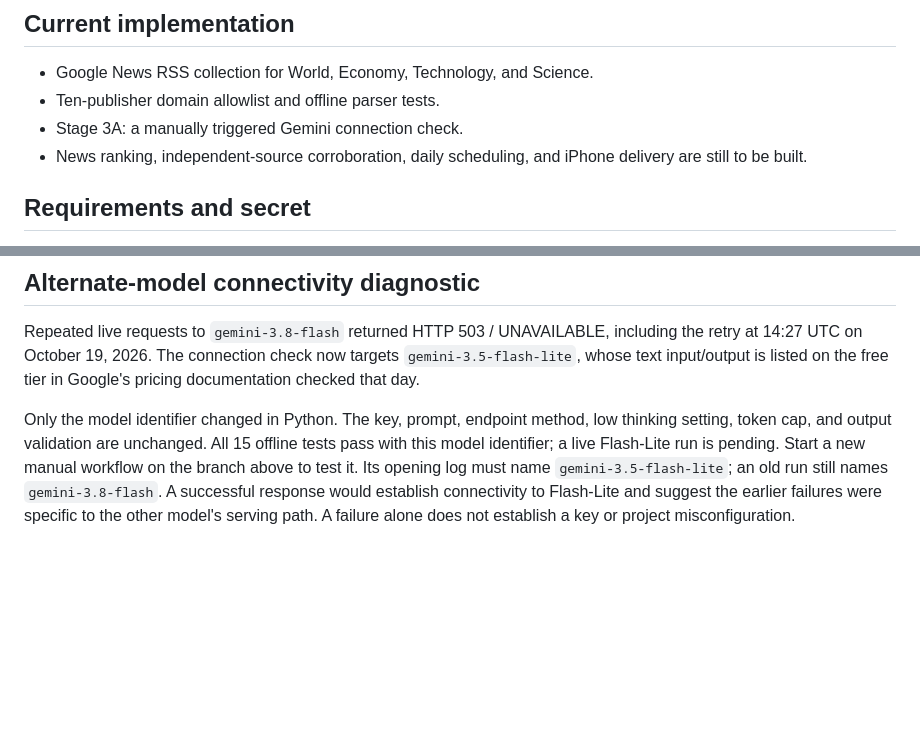
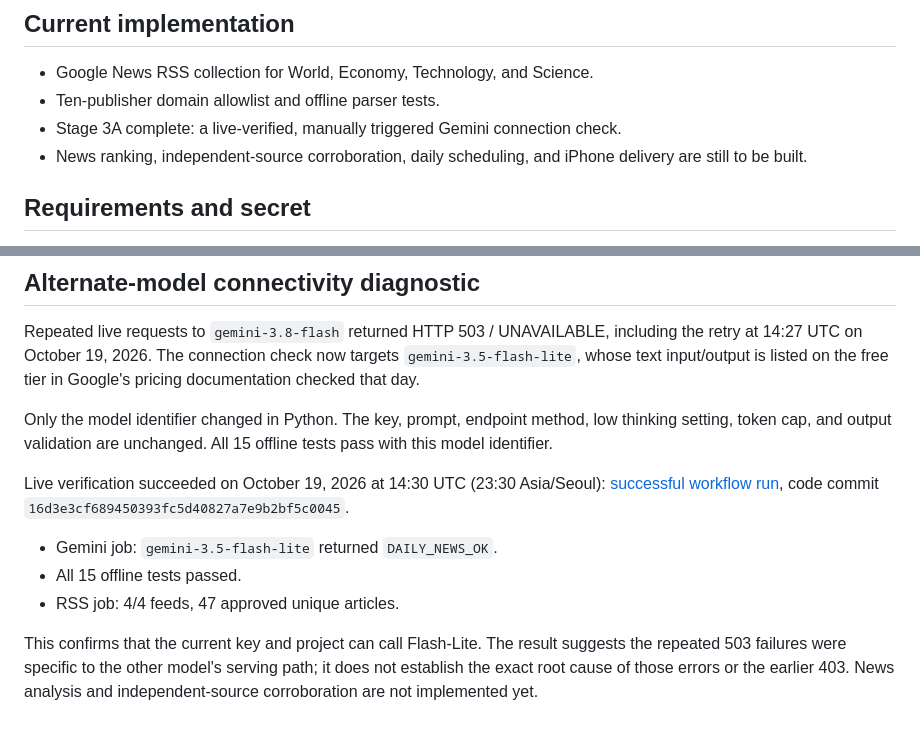
Before and after one commit to johwin25/daily_news, a Markdown page: README.md, 2 parts joined by grey strips. GitHub-like rendering; blank space fills up the shorter version.

Commit message:
Record successful live Gemini Flash-Lite connection and RSS verification

```diff
--- a/README.md
+++ b/README.md
@@ -6,7 +6,7 @@ Personal daily top-three global news briefing project.
 
 - Google News RSS collection for World, Economy, Technology, and Science.
 - Ten-publisher domain allowlist and offline parser tests.
-- Stage 3A: a manually triggered Gemini connection check.
+- Stage 3A complete: a live-verified, manually triggered Gemini connection check.
 - News ranking, independent-source corroboration, daily scheduling, and iPhone delivery are still to be built.
 
 ## Requirements and secret
@@ -92,9 +92,17 @@ in Google's pricing documentation checked that day.
 
 Only the model identifier changed in Python. The key, prompt, endpoint method,
 low thinking setting, token cap, and output validation are unchanged. All 15
-offline tests pass with this model identifier; a live Flash-Lite run is pending.
-Start a new manual workflow on the branch above to test it. Its opening log must
-name `gemini-3.5-flash-lite`; an old run still names `gemini-3.8-flash`.
-A successful response would establish connectivity to Flash-Lite and suggest the
-earlier failures were specific to the other model's serving path. A failure alone
-does not establish a key or project misconfiguration.
+offline tests pass with this model identifier.
+
+Live verification succeeded on October 19, 2026 at 14:30 UTC (23:30 Asia/Seoul):
+[successful workflow run](https://github.com/johwin25/daily_news/actions/runs/39269560989),
+code commit `16d3e3cf689450393fc5d40827a7e9b2bf5c0045`.
+
+- Gemini job: `gemini-3.5-flash-lite` returned `DAILY_NEWS_OK`.
+- All 15 offline tests passed.
+- RSS job: 4/4 feeds, 47 approved unique articles.
+
+This confirms that the current key and project can call Flash-Lite. The result
+suggests the repeated 503 failures were specific to the other model's serving
+path; it does not establish the exact root cause of those errors or the earlier
+403. News analysis and independent-source corroboration are not implemented yet.
```
